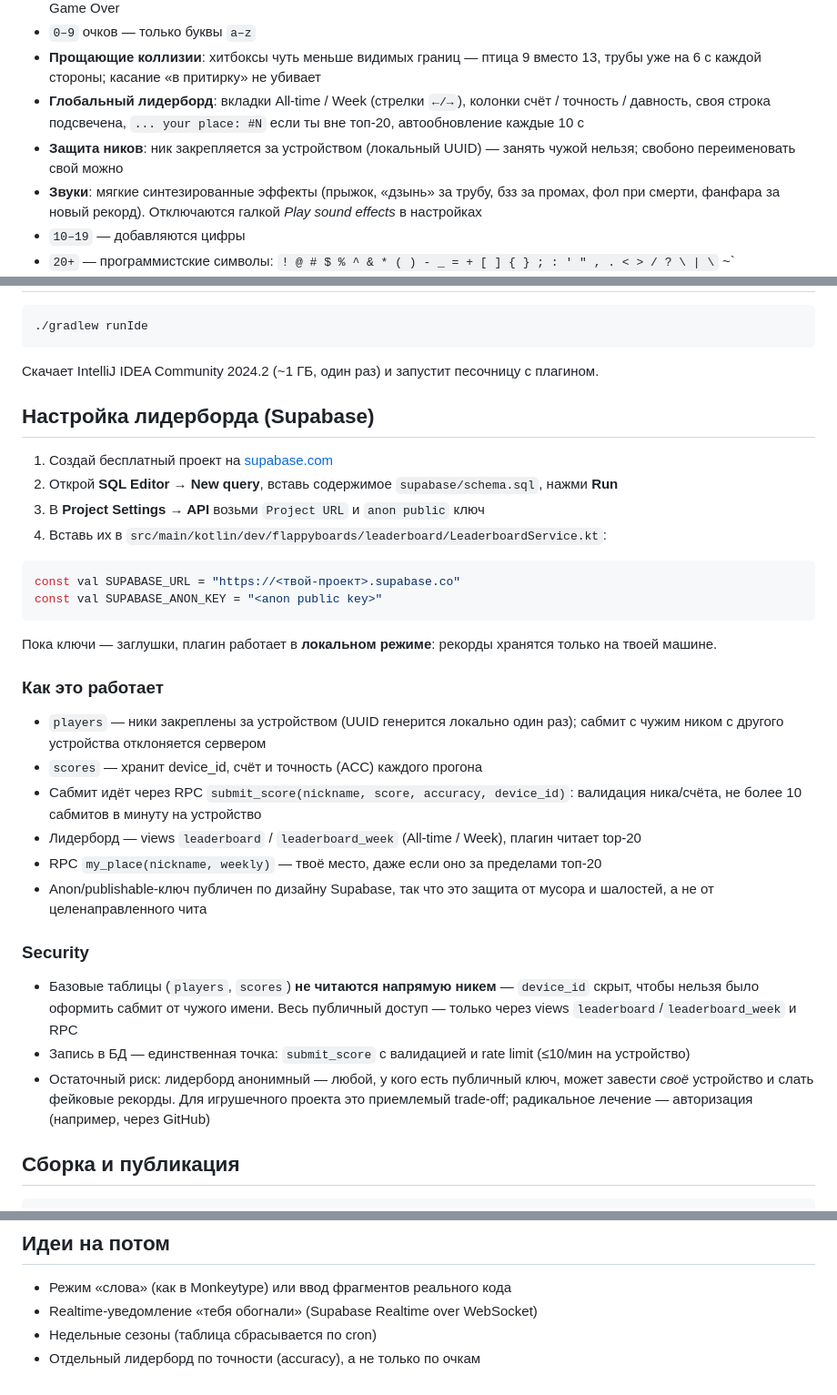
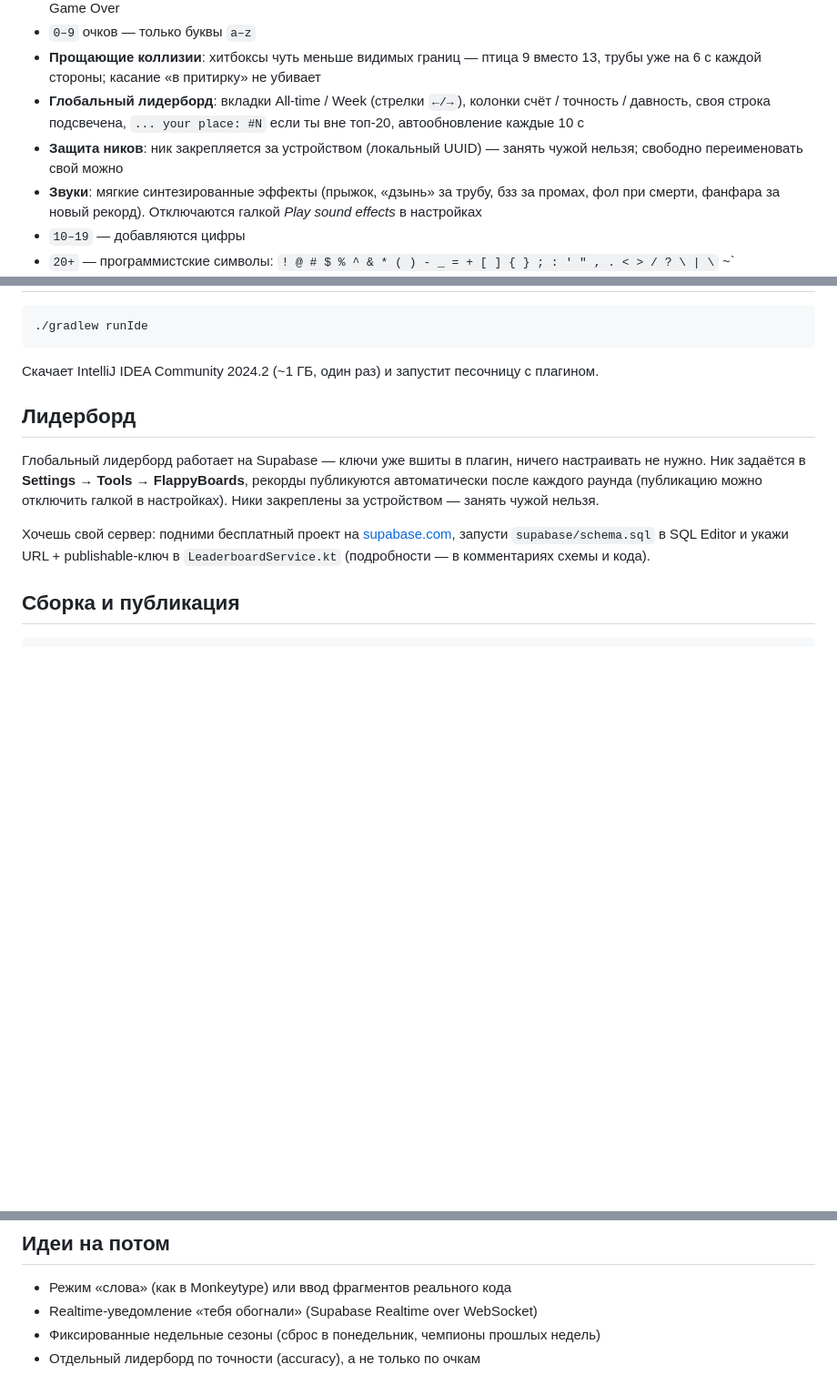
Before and after one commit to RomanAnchugov/flappyboard, a Markdown page: README.md, 3 parts joined by grey strips. Shown at 91% size. GitHub-like rendering; blank space fills up the shorter version.

````diff
--- a/README.md
+++ b/README.md
@@ -11,7 +11,7 @@
 - `0–9` очков — только буквы `a–z`
 - **Прощающие коллизии**: хитбоксы чуть меньше видимых границ — птица 9 вместо 13, трубы уже на 6 с каждой стороны; касание «в притирку» не убивает
 - **Глобальный лидерборд**: вкладки All-time / Week (стрелки `←/→`), колонки счёт / точность / давность, своя строка подсвечена, `... your place: #N` если ты вне топ-20, автообновление каждые 10 с
-- **Защита ников**: ник закрепляется за устройством (локальный UUID) — занять чужой нельзя; свобоно переименовать свой можно
+- **Защита ников**: ник закрепляется за устройством (локальный UUID) — занять чужой нельзя; свободно переименовать свой можно
 - **Звуки**: мягкие синтезированные эффекты (прыжок, «дзынь» за трубу, бзз за промах, фол при смерти, фанфара за новый рекорд). Отключаются галкой *Play sound effects* в настройках
 - `10–19` — добавляются цифры
 - `20+` — программистские символы: `! @ # $ % ^ & * ( ) - _ = + [ ] { } ; : ' " , . < > / ? \ | \` ~`
@@ -52,41 +52,16 @@
 
 Скачает IntelliJ IDEA Community 2024.2 (~1 ГБ, один раз) и запустит песочницу с плагином.
 
-## Настройка лидерборда (Supabase)
+## Лидерборд
 
-1. Создай бесплатный проект на [supabase.com](https://supabase.com)
-2. Открой **SQL Editor → New query**, вставь содержимое `supabase/schema.sql`, нажми **Run**
-3. В **Project Settings → API** возьми `Project URL` и `anon public` ключ
-4. Вставь их в `src/main/kotlin/dev/flappyboards/leaderboard/LeaderboardService.kt`:
+Глобальный лидерборд работает на Supabase — ключи уже вшиты в плагин, ничего настраивать не нужно.
+Ник задаётся в **Settings → Tools → FlappyBoards**, рекорды публикуются автоматически после каждого
+раунда (публикацию можно отключить галкой в настройках). Ники закреплены за устройством — занять
+чужой нельзя.
 
-```kotlin
-const val SUPABASE_URL = "https://<твой-проект>.supabase.co"
-const val SUPABASE_ANON_KEY = "<anon public key>"
-```
-
-Пока ключи — заглушки, плагин работает в **локальном режиме**: рекорды хранятся только на твоей машине.
-
-### Как это работает
-
-- `players` — ники закреплены за устройством (UUID генерится локально один раз);
-  сабмит с чужим ником с другого устройства отклоняется сервером
-- `scores` — хранит device_id, счёт и точность (ACC) каждого прогона
-- Сабмит идёт через RPC `submit_score(nickname, score, accuracy, device_id)`:
-  валидация ника/счёта, не более 10 сабмитов в минуту на устройство
-- Лидерборд — views `leaderboard` / `leaderboard_week` (All-time / Week), плагин читает top-20
-- RPC `my_place(nickname, weekly)` — твоё место, даже если оно за пределами топ-20
-- Anon/publishable-ключ публичен по дизайну Supabase, так что это защита от мусора и шалостей,
-  а не от целенаправленного чита
-
-### Security
-
-- Базовые таблицы (`players`, `scores`) **не читаются напрямую никем** — `device_id` скрыт,
-  чтобы нельзя было оформить сабмит от чужого имени. Весь публичный доступ — только через
-  views `leaderboard`/`leaderboard_week` и RPC
-- Запись в БД — единственная точка: `submit_score` с валидацией и rate limit (≤10/мин на устройство)
-- Остаточный риск: лидерборд анонимный — любой, у кого есть публичный ключ, может завести
-  *своё* устройство и слать фейковые рекорды. Для игрушечного проекта это приемлемый
-  trade-off; радикальное лечение — авторизация (например, через GitHub)
+Хочешь свой сервер: подними бесплатный проект на [supabase.com](https://supabase.com), запусти
+`supabase/schema.sql` в SQL Editor и укажи URL + publishable-ключ в `LeaderboardService.kt`
+(подробности — в комментариях схемы и кода).
 
 ## Сборка и публикация
 
@@ -127,5 +102,5 @@ supabase/schema.sql                    # схема БД: таблица + view
 
 - Режим «слова» (как в Monkeytype) или ввод фрагментов реального кода
 - Realtime-уведомление «тебя обогнали» (Supabase Realtime over WebSocket)
-- Недельные сезоны (таблица сбрасывается по cron)
+- Фиксированные недельные сезоны (сброс в понедельник, чемпионы прошлых недель)
 - Отдельный лидерборд по точности (accuracy), а не только по очкам
````
Also changed, not shown: screenshots/gameover.png (added), screenshots/playing.png (added), screenshots/ready.png (added), 1 other file.
